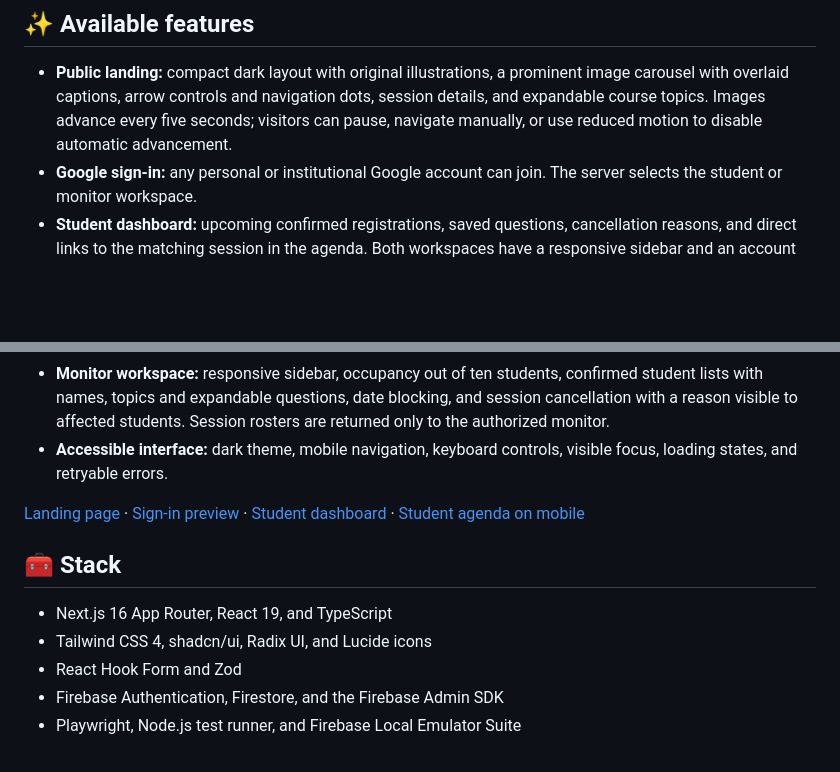
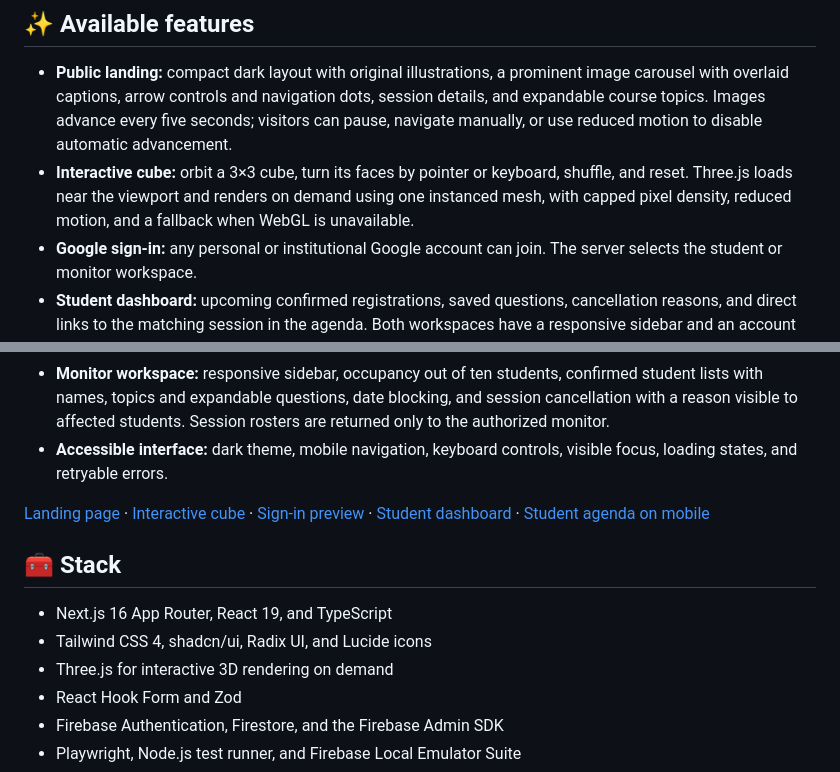
Before and after one commit to filipebteixeira98/meatualiza, a Markdown page: README.md, 2 parts joined by grey strips. Drawn GitHub-style; blank space fills up the shorter version.

Commit message:
feat(landing): add interactive Three.js cube

```diff
--- a/README.md
+++ b/README.md
@@ -22,6 +22,7 @@ Meatualiza helps students explain their questions, choose a course topic, and bo
 ## ✨ Available features
 
 - **Public landing:** compact dark layout with original illustrations, a prominent image carousel with overlaid captions, arrow controls and navigation dots, session details, and expandable course topics. Images advance every five seconds; visitors can pause, navigate manually, or use reduced motion to disable automatic advancement.
+- **Interactive cube:** orbit a 3×3 cube, turn its faces by pointer or keyboard, shuffle, and reset. Three.js loads near the viewport and renders on demand using one instanced mesh, with capped pixel density, reduced motion, and a fallback when WebGL is unavailable.
 - **Google sign-in:** any personal or institutional Google account can join. The server selects the student or monitor workspace.
 - **Student dashboard:** upcoming confirmed registrations, saved questions, cancellation reasons, and direct links to the matching session in the agenda. Both workspaces have a responsive sidebar and an account menu for sign-out.
 - **Student agenda:** responsive calendar and list views, automatic confirmation when a seat is available, and one active registration per student per session.
@@ -30,12 +31,13 @@ Meatualiza helps students explain their questions, choose a course topic, and bo
 - **Monitor workspace:** responsive sidebar, occupancy out of ten students, confirmed student lists with names, topics and expandable questions, date blocking, and session cancellation with a reason visible to affected students. Session rosters are returned only to the authorized monitor.
 - **Accessible interface:** dark theme, mobile navigation, keyboard controls, visible focus, loading states, and retryable errors.
 
-[Landing page](./docs/screenshots/landing-desktop.png) · [Sign-in preview](./docs/screenshots/auth-revamp-desktop.png) · [Student dashboard](./docs/screenshots/student-dashboard-desktop.png) · [Student agenda on mobile](./docs/screenshots/f4-agenda-aluno-mobile.png)
+[Landing page](./docs/screenshots/landing-desktop.png) · [Interactive cube](./docs/screenshots/interactive-cube-desktop.png) · [Sign-in preview](./docs/screenshots/auth-revamp-desktop.png) · [Student dashboard](./docs/screenshots/student-dashboard-desktop.png) · [Student agenda on mobile](./docs/screenshots/f4-agenda-aluno-mobile.png)
 
 ## 🧰 Stack
 
 - Next.js 16 App Router, React 19, and TypeScript
 - Tailwind CSS 4, shadcn/ui, Radix UI, and Lucide icons
+- Three.js for interactive 3D rendering on demand
 - React Hook Form and Zod
 - Firebase Authentication, Firestore, and the Firebase Admin SDK
 - Playwright, Node.js test runner, and Firebase Local Emulator Suite
```
Also changed, not shown: docs/screenshots/interactive-cube-desktop.png (added), docs/screenshots/interactive-cube-mobile.png (added), docs/screenshots/landing-desktop.png, docs/screenshots/landing-mobile.png, 5 other files.
